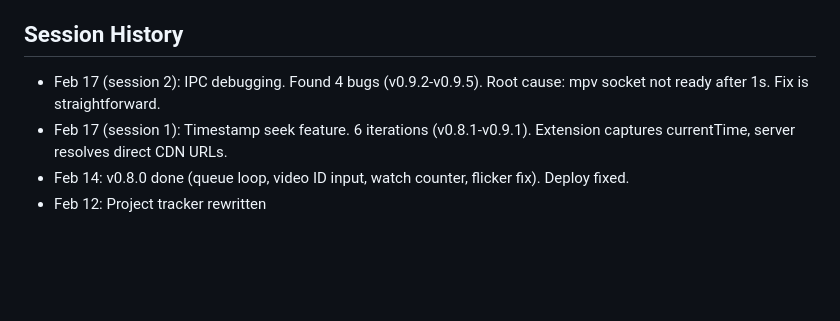
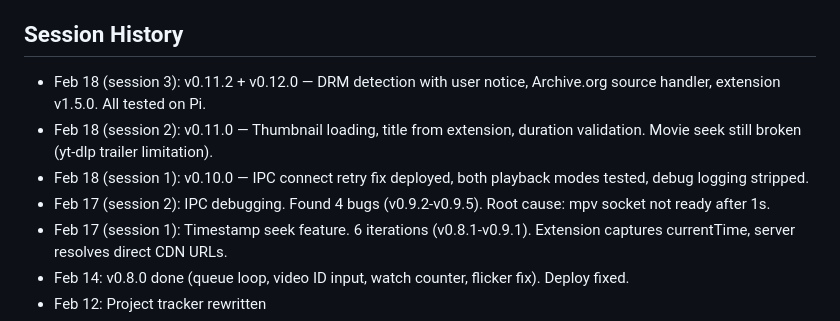
Before and after one commit to JChanceLive/picast, a Markdown page: resume.md, the part around one of its changes. Drawn GitHub-style; blank space fills up the shorter version.

```diff
--- a/resume.md
+++ b/resume.md
@@ -57,6 +63,9 @@ v0.9.5 deployed to Pi. ROOT CAUSE FOUND: mpv IPC socket takes 2-4s to create on
 
 ## Session History
-- Feb 17 (session 2): IPC debugging. Found 4 bugs (v0.9.2-v0.9.5). Root cause: mpv socket not ready after 1s. Fix is straightforward.
+- Feb 18 (session 3): v0.11.2 + v0.12.0 — DRM detection with user notice, Archive.org source handler, extension v1.5.0. All tested on Pi.
+- Feb 18 (session 2): v0.11.0 — Thumbnail loading, title from extension, duration validation. Movie seek still broken (yt-dlp trailer limitation).
+- Feb 18 (session 1): v0.10.0 — IPC connect retry fix deployed, both playback modes tested, debug logging stripped.
+- Feb 17 (session 2): IPC debugging. Found 4 bugs (v0.9.2-v0.9.5). Root cause: mpv socket not ready after 1s.
 - Feb 17 (session 1): Timestamp seek feature. 6 iterations (v0.8.1-v0.9.1). Extension captures currentTime, server resolves direct CDN URLs.
 - Feb 14: v0.8.0 done (queue loop, video ID input, watch counter, flicker fix). Deploy fixed.
 - Feb 12: Project tracker rewritten
```
Also changed, not shown: other parts of resume.md (+37 -31 lines), DEVLOG.md (+47 -0 lines).
